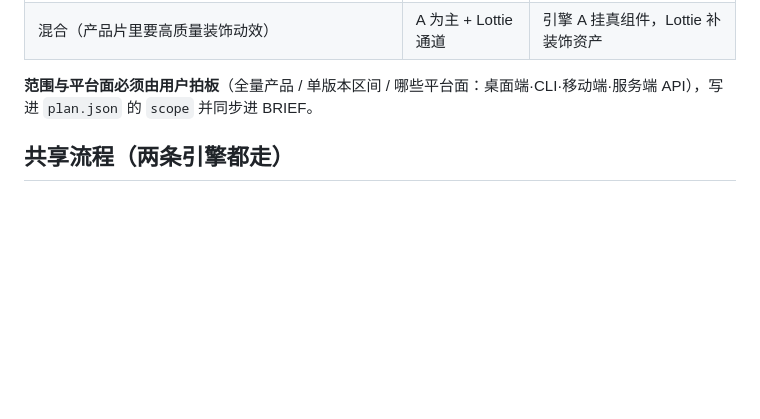
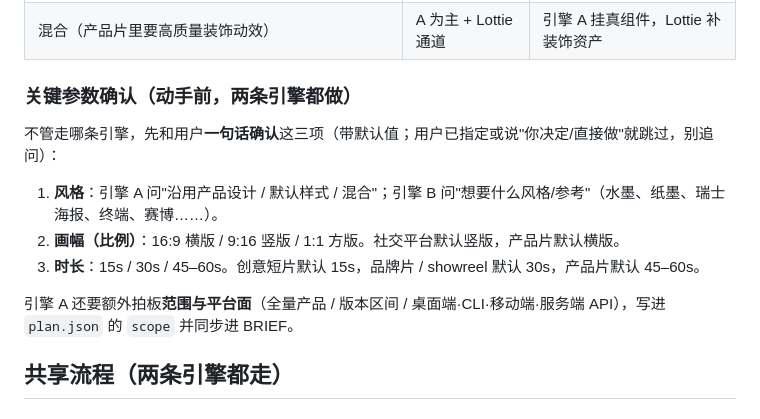
Before and after one commit to oliver0518/motion-studio, a Markdown page: SKILL.md, the part around the change. Drawn GitHub-style; blank space fills up the shorter version.

Commit message:
fix: 生成前先确认风格/画幅/时长，不再静默用默认值

```diff
--- a/SKILL.md
+++ b/SKILL.md
@@ -35,7 +35,15 @@ description: 代码驱动的影片工作室，一个 skill 覆盖两类片——
 | 品牌片、showreel、动态字体、数据故事、MV、角色片、抽象循环、片头 | B | 提示词/主题驱动，无真实产品 |
 | 混合（产品片里要高质量装饰动效） | A 为主 + Lottie 通道 | 引擎 A 挂真组件，Lottie 补装饰资产 |
 
-**范围与平台面必须由用户拍板**（全量产品 / 单版本区间 / 哪些平台面：桌面端·CLI·移动端·服务端 API），写进 `plan.json` 的 `scope` 并同步进 BRIEF。
+### 关键参数确认（动手前，两条引擎都做）
+
+不管走哪条引擎，先和用户**一句话确认**这三项（带默认值；用户已指定或说"你决定/直接做"就跳过，别追问）：
+
+1. **风格**：引擎 A 问"沿用产品设计 / 默认样式 / 混合"；引擎 B 问"想要什么风格/参考"（水墨、纸墨、瑞士海报、终端、赛博……）。
+2. **画幅（比例）**：16:9 横版 / 9:16 竖版 / 1:1 方版。社交平台默认竖版，产品片默认横版。
+3. **时长**：15s / 30s / 45–60s。创意短片默认 15s，品牌片 / showreel 默认 30s，产品片默认 45–60s。
+
+引擎 A 还要额外拍板**范围与平台面**（全量产品 / 版本区间 / 桌面端·CLI·移动端·服务端 API），写进 `plan.json` 的 `scope` 并同步进 BRIEF。
 
 ## 共享流程（两条引擎都走）
 
```
Also changed, not shown: engine-remotion.md (+1 -1 lines).
